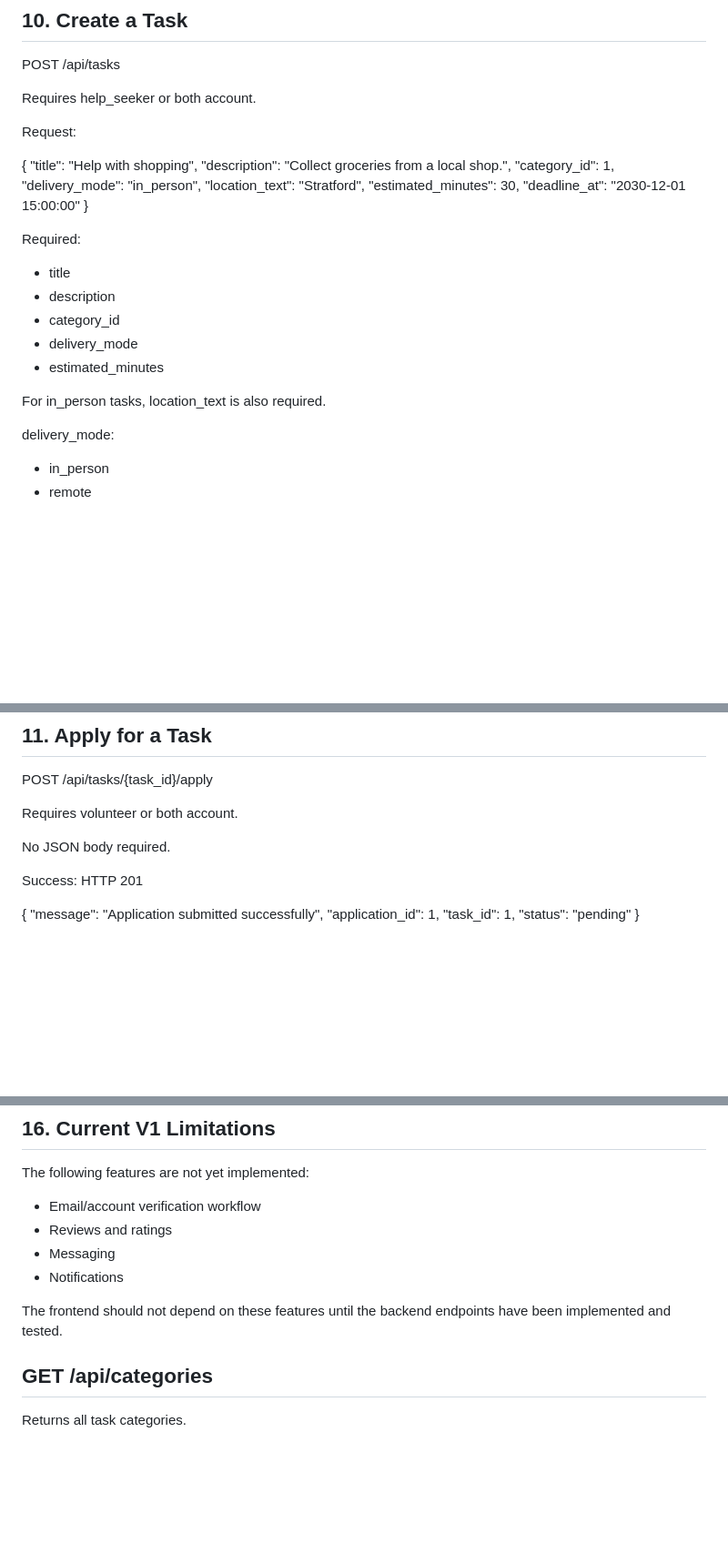
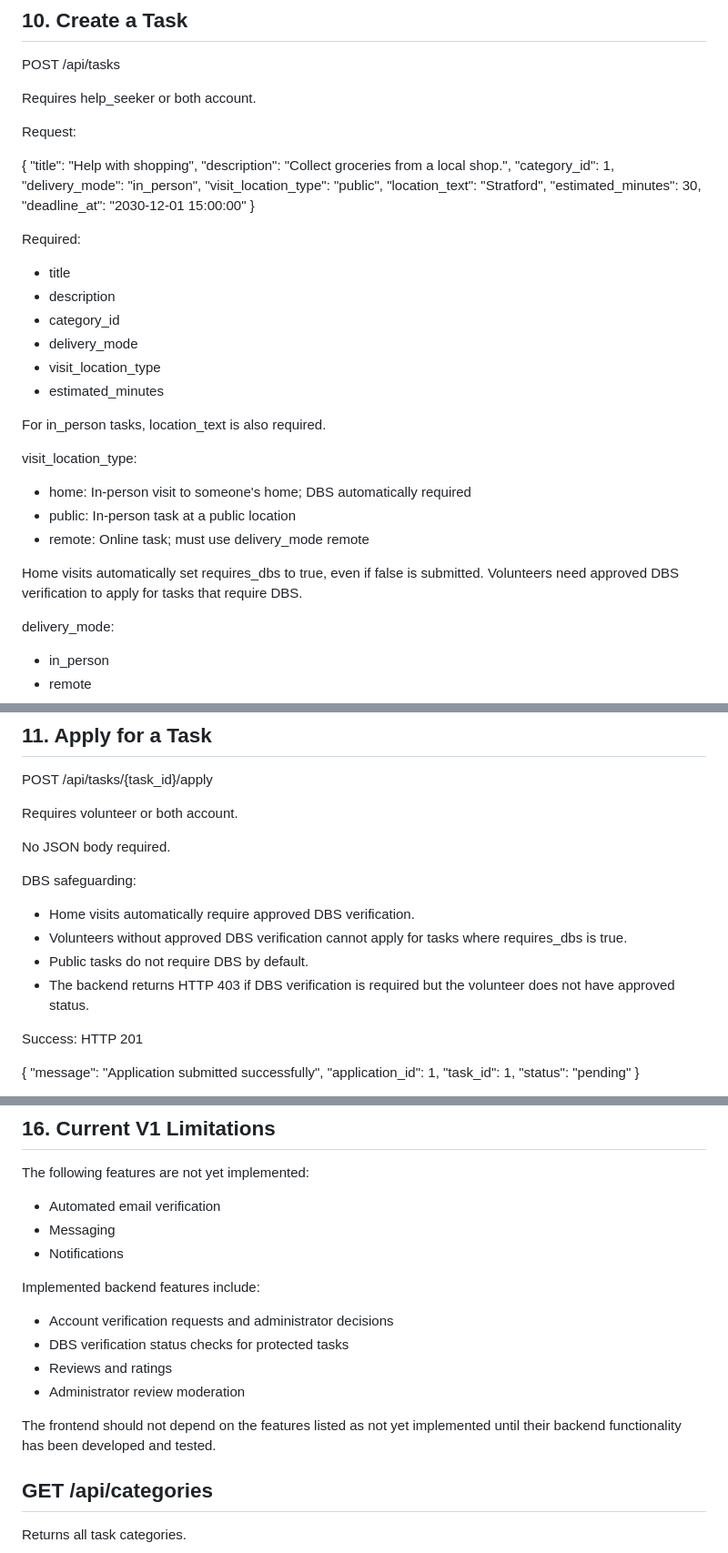
Before and after one commit to giacoren6/QuickVolunteer, a Markdown page: backend/API_DOCUMENTATION.md, 3 parts joined by grey strips. Shown at 91% size. GitHub-like rendering; blank space fills up the shorter version.

Commit message:
Update API documentation for DBS safeguarding and frontend integration

```diff
--- a/backend/API_DOCUMENTATION.md
+++ b/backend/API_DOCUMENTATION.md
@@ -280,6 +285,7 @@ Request:
   "description": "Collect groceries from a local shop.",
   "category_id": 1,
   "delivery_mode": "in_person",
+  "visit_location_type": "public",
   "location_text": "Stratford",
   "estimated_minutes": 30,
   "deadline_at": "2030-12-01 15:00:00"
@@ -290,9 +296,19 @@ Required:
 - description
 - category_id
 - delivery_mode
+- visit_location_type
 - estimated_minutes
 
 For in_person tasks, location_text is also required.
+
+visit_location_type:
+- home: In-person visit to someone's home; DBS automatically required
+- public: In-person task at a public location
+- remote: Online task; must use delivery_mode remote
+
+Home visits automatically set requires_dbs to true, even if false
+is submitted. Volunteers need approved DBS verification to apply
+for tasks that require DBS.
 
 delivery_mode:
 - in_person
@@ -328,6 +344,14 @@ POST /api/tasks/{task_id}/apply
 Requires volunteer or both account.
 
 No JSON body required.
+
+DBS safeguarding:
+- Home visits automatically require approved DBS verification.
+- Volunteers without approved DBS verification cannot apply
+  for tasks where requires_dbs is true.
+- Public tasks do not require DBS by default.
+- The backend returns HTTP 403 if DBS verification is required
+  but the volunteer does not have approved status.
 
 Success: HTTP 201
 
@@ -508,13 +532,19 @@ Application: completed
 ## 16. Current V1 Limitations
 
 The following features are not yet implemented:
-- Email/account verification workflow
-- Reviews and ratings
+- Automated email verification
 - Messaging
 - Notifications
 
-The frontend should not depend on these features until
-the backend endpoints have been implemented and tested.
+Implemented backend features include:
+- Account verification requests and administrator decisions
+- DBS verification status checks for protected tasks
+- Reviews and ratings
+- Administrator review moderation
+
+The frontend should not depend on the features listed
+as not yet implemented until their backend functionality
+has been developed and tested.
 
 
 
```
Also changed, not shown: other parts of backend/API_DOCUMENTATION.md (+6 -1 lines).
